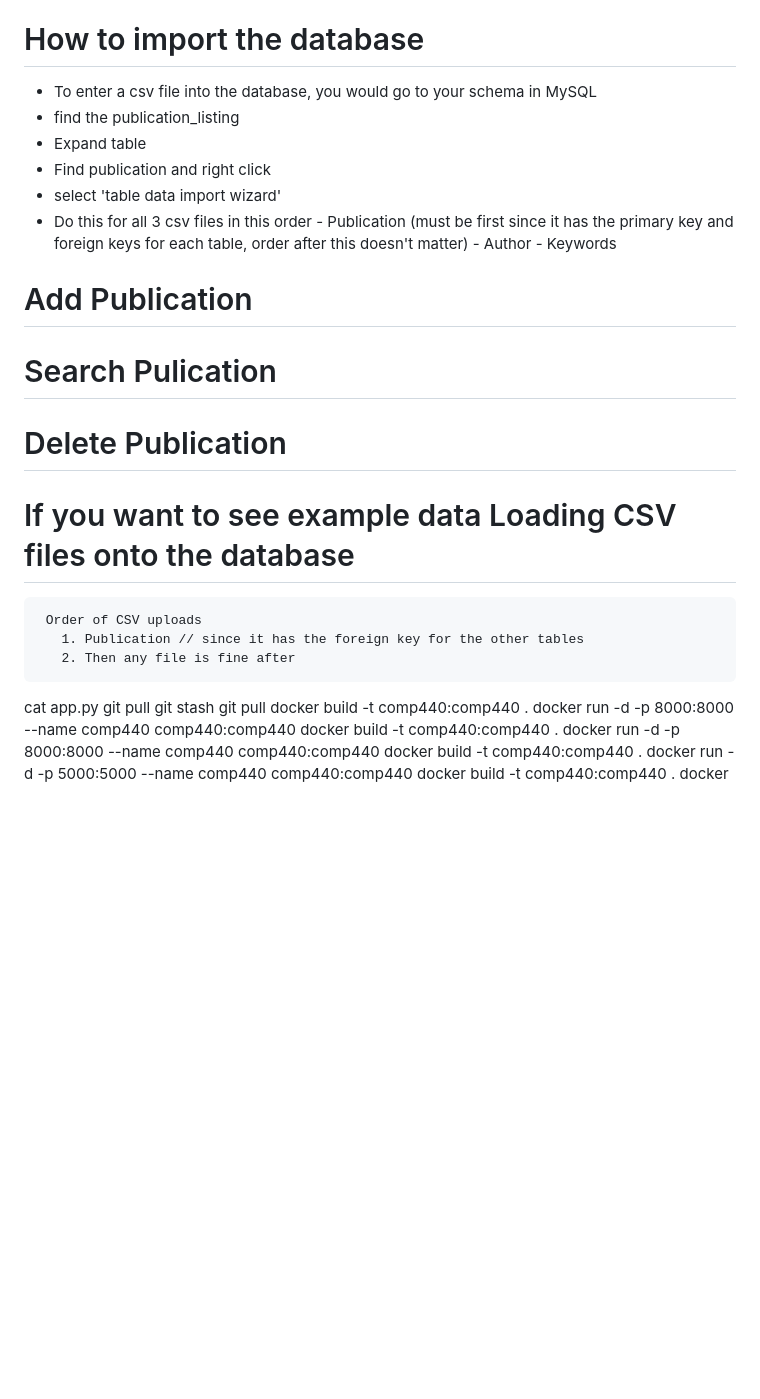
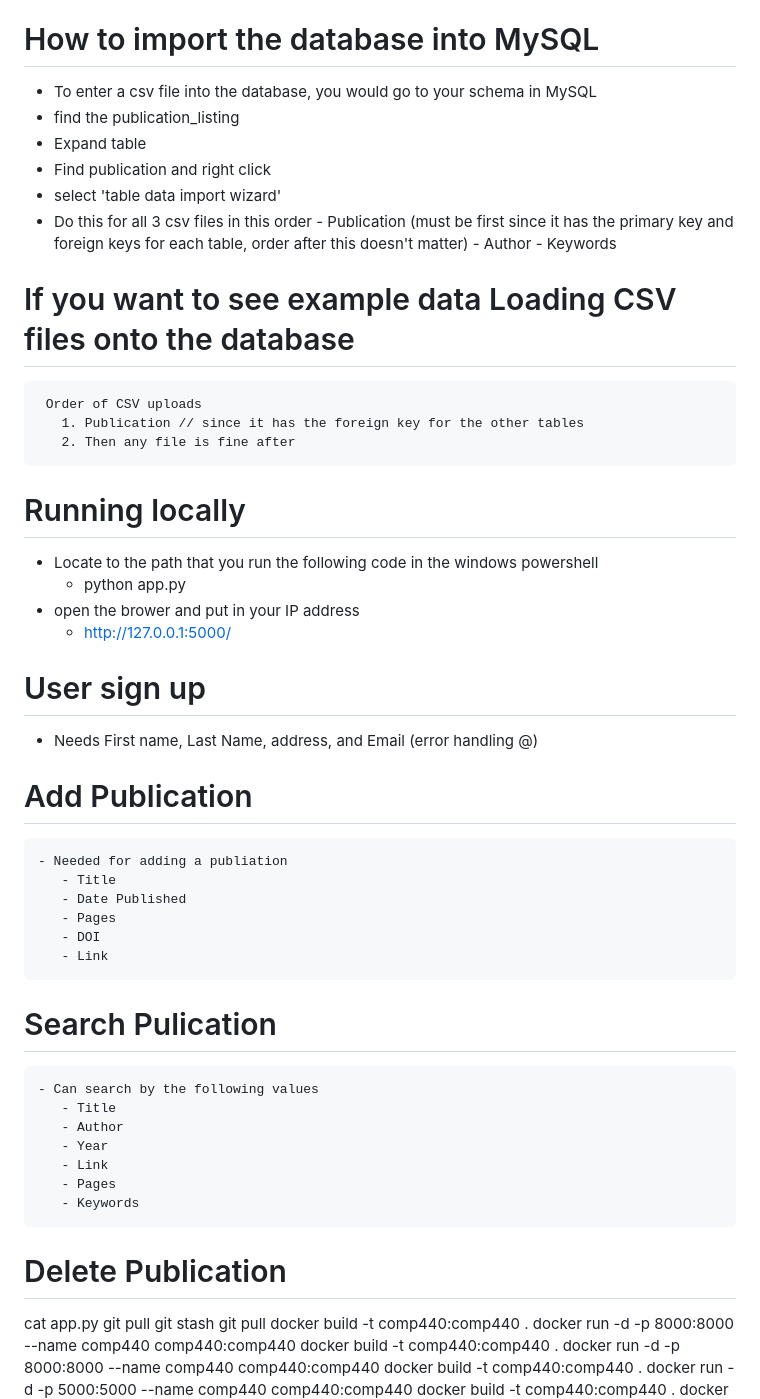
Before and after one commit to TruongMimi/comp440, a Markdown page: README.md, the part around the change. GitHub-like rendering; blank space fills up the shorter version.

```diff
--- a/README.md
+++ b/README.md
@@ -127,7 +127,7 @@ Phase 4 (April 22 - May 1):
   6. Click on the little trash can icon to the far right of the image that’s listed
   7. Confirm
 
-# How to import the database
+# How to import the database into MySQL
   - To enter a csv file into the database, you would go to your schema in MySQL
   - find the publication_listing
   - Expand table
@@ -138,19 +138,38 @@ Phase 4 (April 22 - May 1):
         - Author
         - Keywords
 
-# Add Publication
-
-# Search Pulication
-
-# Delete Publication
-
-
 
 # If you want to see example data Loading CSV files onto the database
      Order of CSV uploads
        1. Publication // since it has the foreign key for the other tables
        2. Then any file is fine after
 
+# Running locally
+   - Locate to the path that you run the following code in the windows powershell
+        - python app.py
+   - open the brower and put in your IP address
+        - http://127.0.0.1:5000/
+# User sign up
+   - Needs First name, Last Name, address, and Email (error handling @)
+
+# Add Publication
+    - Needed for adding a publiation
+       - Title
+       - Date Published
+       - Pages
+       - DOI
+       - Link
+
+# Search Pulication
+    - Can search by the following values
+       - Title
+       - Author
+       - Year
+       - Link
+       - Pages
+       - Keywords
+
+# Delete Publication
 
 
 cat app.py
```
